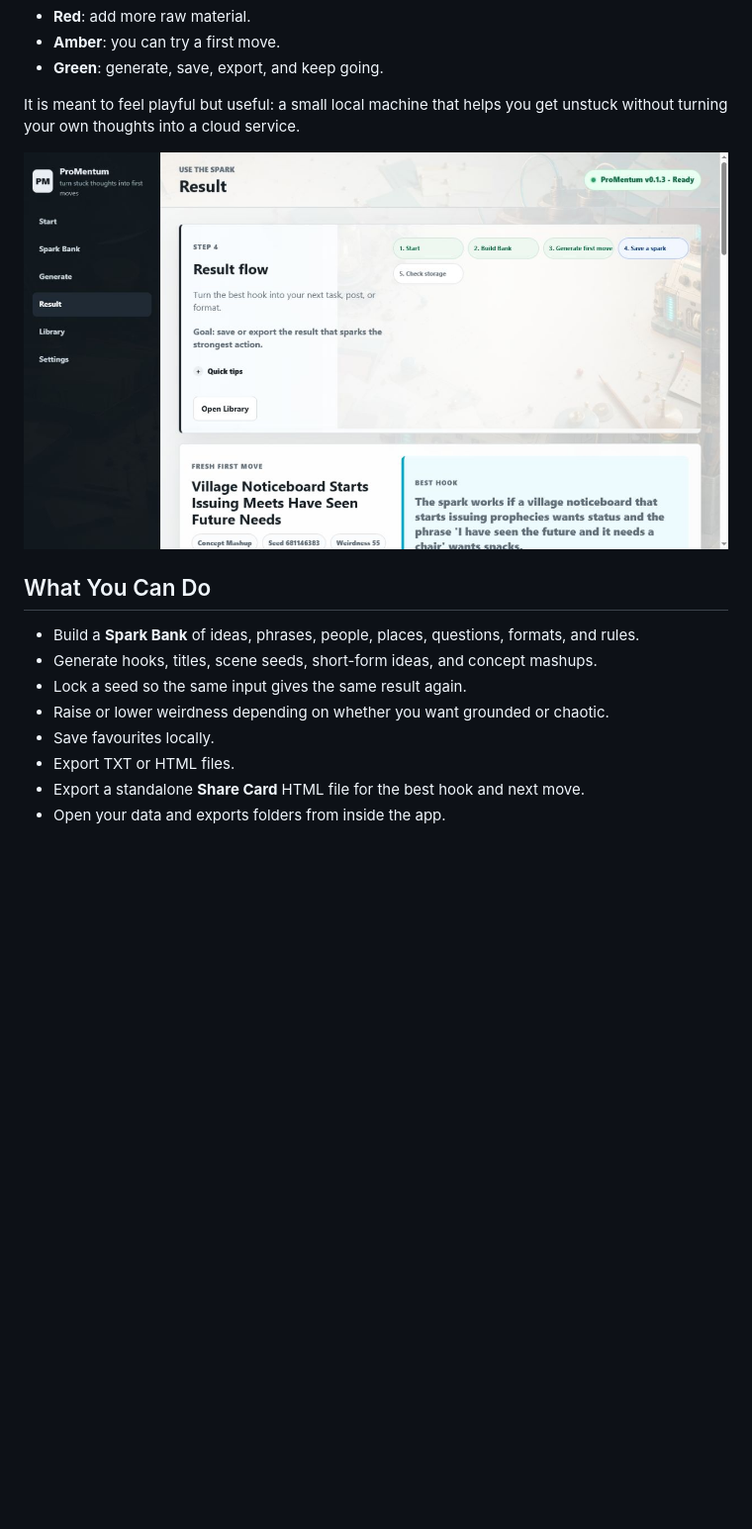
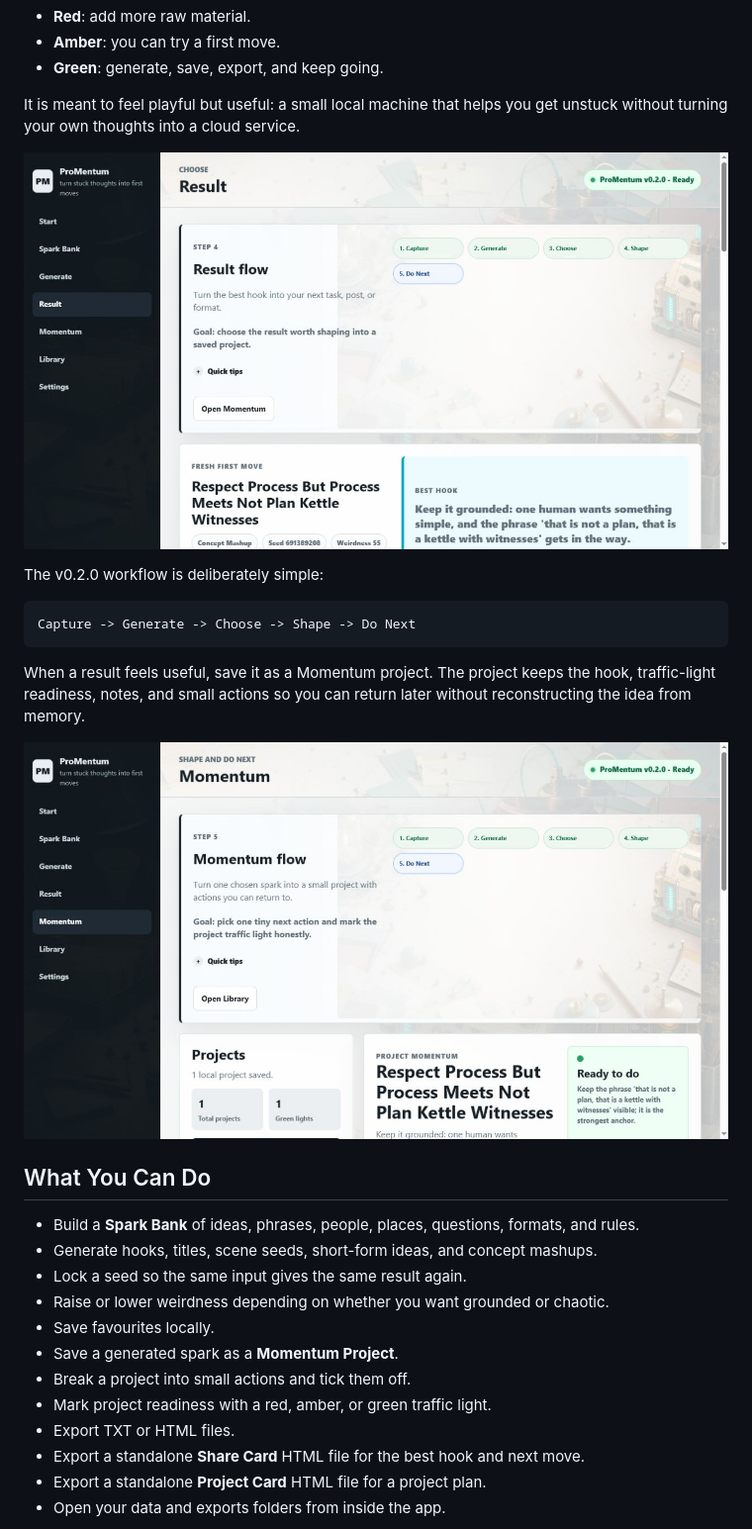
Before and after one commit to Martin123132/ProMentum, a Markdown page: README.md, the part around one of its changes. Shown at 99% size. Rendered like a GitHub page; pictures changed too: docs/screenshots/promentum-momentum.png (added), docs/screenshots/promentum-result.png; blank space fills up the shorter version.

Commit message:
Add ProMentum project momentum workflow

````diff
--- a/README.md
+++ b/README.md
@@ -47,6 +47,18 @@ get unstuck without turning your own thoughts into a cloud service.
 
 ![ProMentum Result page](docs/screenshots/promentum-result.png)
 
+The v0.2.0 workflow is deliberately simple:
+
+```text
+Capture -> Generate -> Choose -> Shape -> Do Next
+```
+
+When a result feels useful, save it as a Momentum project. The project keeps the
+hook, traffic-light readiness, notes, and small actions so you can return later
+without reconstructing the idea from memory.
+
+![ProMentum Momentum page](docs/screenshots/promentum-momentum.png)
+
 ## What You Can Do
 
 - Build a **Spark Bank** of ideas, phrases, people, places, questions, formats, and rules.
@@ -54,8 +66,12 @@ get unstuck without turning your own thoughts into a cloud service.
 - Lock a seed so the same input gives the same result again.
 - Raise or lower weirdness depending on whether you want grounded or chaotic.
 - Save favourites locally.
+- Save a generated spark as a **Momentum Project**.
+- Break a project into small actions and tick them off.
+- Mark project readiness with a red, amber, or green traffic light.
 - Export TXT or HTML files.
 - Export a standalone **Share Card** HTML file for the best hook and next move.
+- Export a standalone **Project Card** HTML file for a project plan.
 - Open your data and exports folders from inside the app.
 
 ![ProMentum Share card controls](docs/screenshots/promentum-share-card.png)
````
Also changed, not shown: other parts of README.md (+10 -5 lines), docs/UX_SMOKE_CHECKLIST.md (+16 -7 lines), docs/release-notes/v0.2.0.md (added, +101 -0 lines), docs/screenshots/promentum-share-card.png, docs/screenshots/promentum-start.png, 13 other files.
